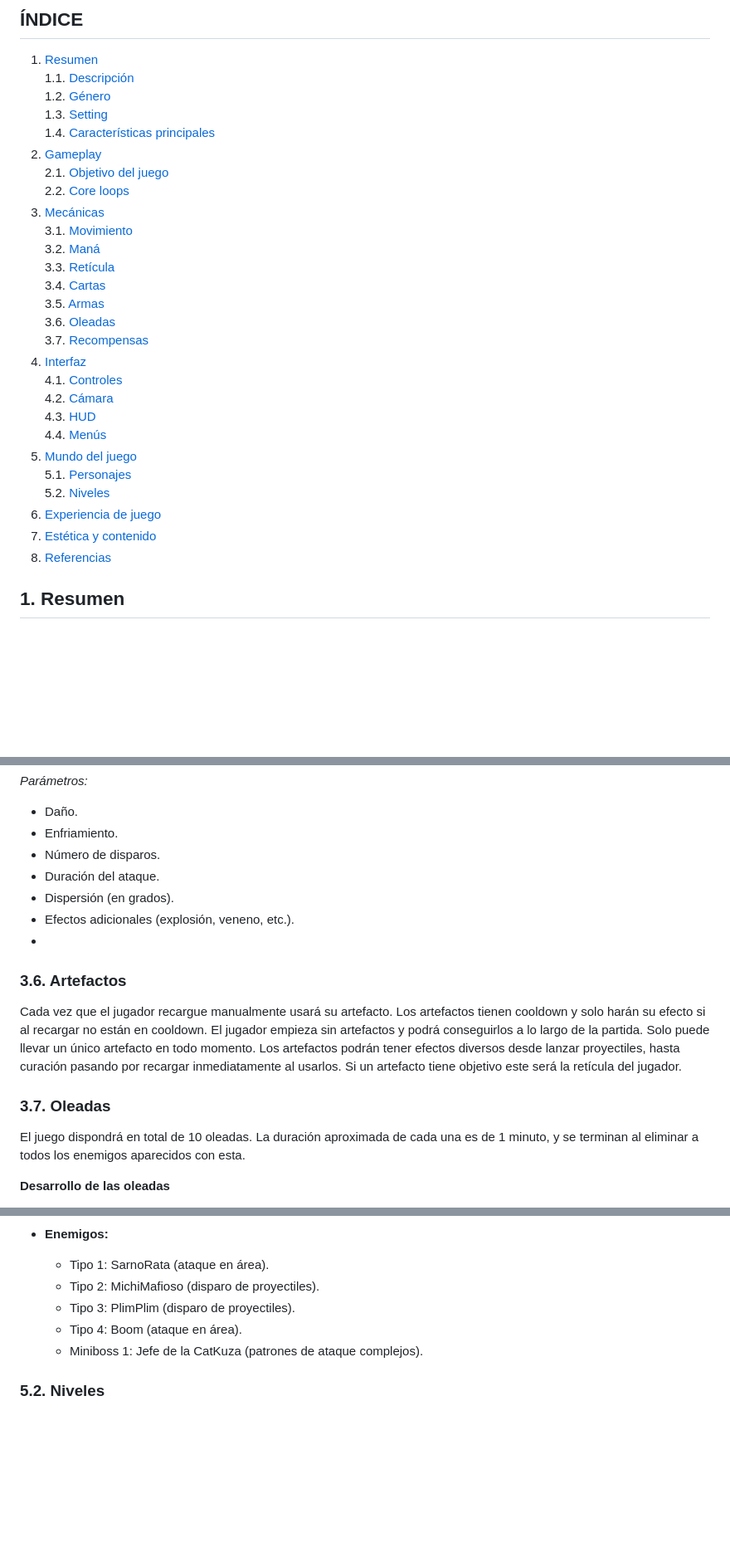
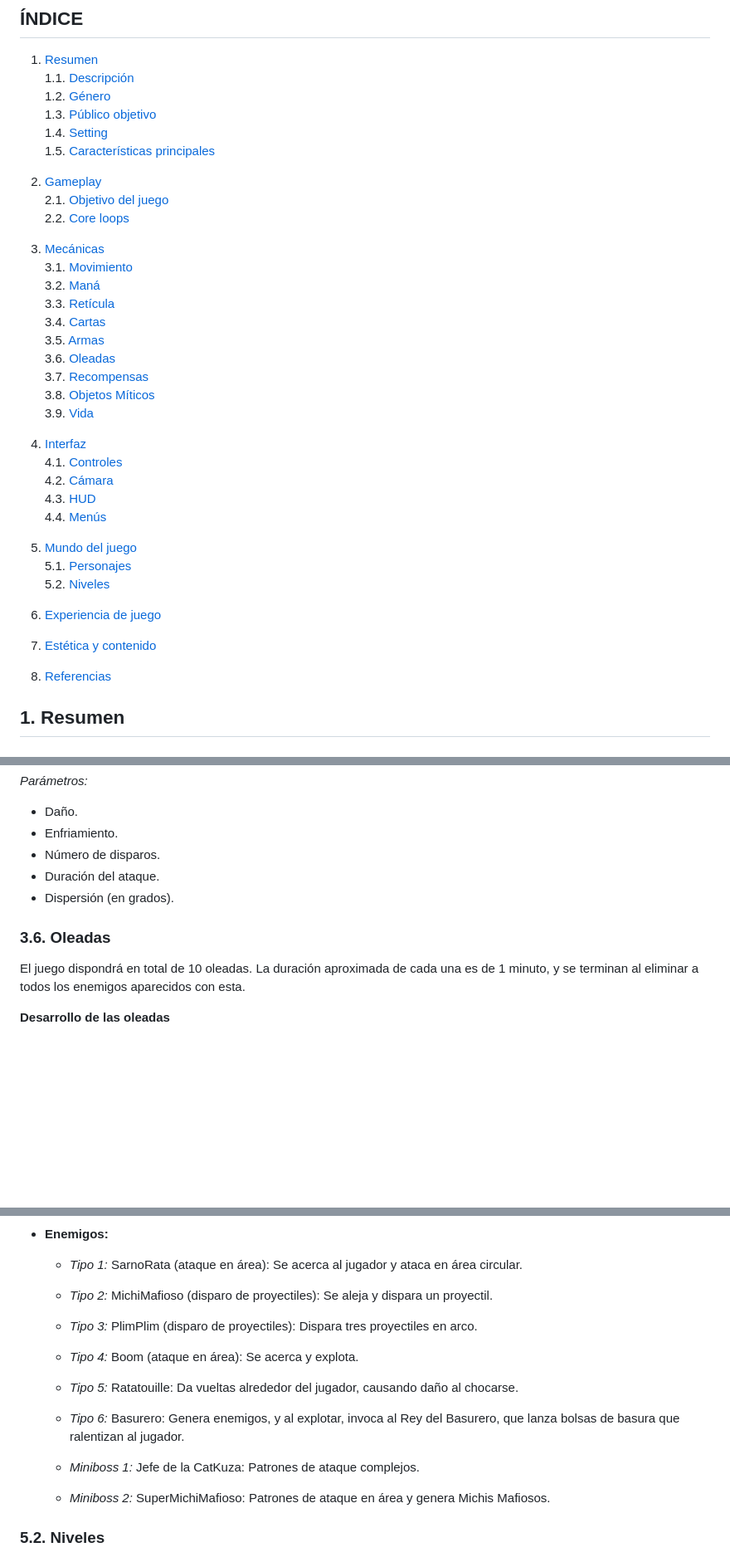
Before and after one commit to IzanDeVegaLopez/CrazyPawPals, a Markdown page: README.md, 3 parts joined by grey strips. Shown at 83% size. Rendered like a GitHub page; blank space fills up the shorter version.

```diff
--- a/README.md
+++ b/README.md
@@ -21,11 +21,14 @@
 1. [Resumen](#1-resumen)
    1.1. [Descripción](#11-descripción)
    1.2. [Género](#12-género)
-   1.3. [Setting](#13-setting)
-   1.4. [Características principales](#14-características-principales)
+   1.3. [Público objetivo](#13-público-objetivo)
+   1.4. [Setting](#14-setting)
+   1.5. [Características principales](#15-características-principales)
+
 2. [Gameplay](#2-gameplay)
    2.1. [Objetivo del juego](#21-objetivo-del-juego)
    2.2. [Core loops](#22-core-loops)
+
 3. [Mecánicas](#3-mecánicas)
    3.1. [Movimiento](#31-movimiento)
    3.2. [Maná](#32-maná)
@@ -34,17 +37,25 @@
    3.5. [Armas](#35-armas)
    3.6. [Oleadas](#36-oleadas)
    3.7. [Recompensas](#37-recompensas)
+   3.8. [Objetos Míticos](#38-objetos-míticos)
+   3.9. [Vida](#39-vida)
+
 4. [Interfaz](#4-interfaz)
    4.1. [Controles](#41-controles)
    4.2. [Cámara](#42-cámara)
    4.3. [HUD](#43-hud)
    4.4. [Menús](#44-menús)
+
 5. [Mundo del juego](#5-mundo-del-juego)
    5.1. [Personajes](#51-personajes)
    5.2. [Niveles](#52-niveles)
+
 6. [Experiencia de juego](#6-experiencia-de-juego)
+
 7. [Estética y contenido](#7-estética-y-contenido)
+
 8. [Referencias](#8-referencias)
+
 
 
 ## 1. Resumen
@@ -148,15 +159,9 @@ Si el arma tiene objetivo este será la retícula del jugador.
 - Número de disparos.
 - Duración del ataque.
 - Dispersión (en grados).
-- Efectos adicionales (explosión, veneno, etc.).
--
-### 3.6. Artefactos
-Cada vez que el jugador recargue manualmente usará su artefacto. Los artefactos tienen cooldown y solo harán su efecto si al recargar no están en cooldown.
-El jugador empieza sin artefactos y podrá conseguirlos a lo largo de la partida. Solo puede llevar un único artefacto en todo momento.
-Los artefactos podrán tener efectos diversos desde lanzar proyectiles, hasta curación pasando por recargar inmediatamente al usarlos.
-Si un artefacto tiene objetivo este será la retícula del jugador.
 
-### 3.7. Oleadas
+
+### 3.6. Oleadas
 El juego dispondrá en total de 10 oleadas. La duración aproximada de cada una es de 1 minuto, y se terminan al eliminar a todos los enemigos aparecidos con esta.
 
 **Desarrollo de las oleadas**
@@ -269,10 +275,14 @@ Tiene fijado al personaje en el centro, pero cuando este se acerque a las esquin
 
 - **Enemigos:**
-  - Tipo 1: SarnoRata (ataque en área).
-  - Tipo 2: MichiMafioso (disparo de proyectiles).
-  - Tipo 3: PlimPlim (disparo de proyectiles).
-  - Tipo 4: Boom  (ataque en área).
-  - Miniboss 1: Jefe de la CatKuza (patrones de ataque complejos).
+    - _Tipo 1:_ SarnoRata (ataque en área): Se acerca al jugador y ataca en área circular.
+    - _Tipo 2:_ MichiMafioso (disparo de proyectiles): Se aleja y dispara un proyectil.
+    - _Tipo 3:_ PlimPlim (disparo de proyectiles): Dispara tres proyectiles en arco.
+    - _Tipo 4:_ Boom (ataque en área): Se acerca y explota.
+    - _Tipo 5:_ Ratatouille: Da vueltas alrededor del jugador, causando daño al chocarse.
+    - _Tipo 6:_ Basurero: Genera enemigos, y al explotar, invoca al Rey del Basurero, que lanza bolsas de basura que ralentizan al jugador.
+
+    - _Miniboss 1:_ Jefe de la CatKuza: Patrones de ataque complejos.
+    - _Miniboss 2:_ SuperMichiMafioso: Patrones de ataque en área y genera Michis Mafiosos.
 
 ### 5.2. Niveles
 Un único nivel con un mapa de tamaño 1.5-2 veces lo visible en pantalla. Cuyo único elemento son los bordes del escenario que no permiten al jugador avanzar más allá de estos.
```
Also changed, not shown: other parts of README.md (+5 -4 lines).
